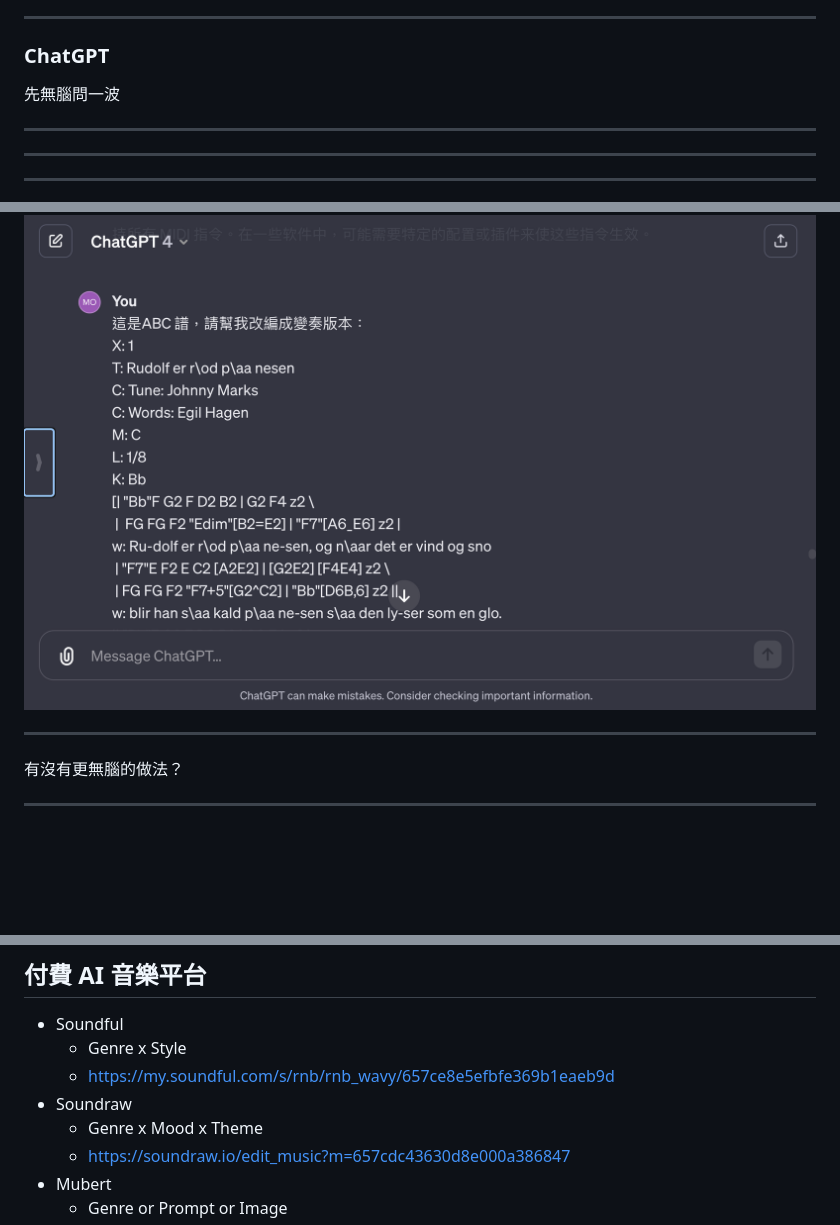
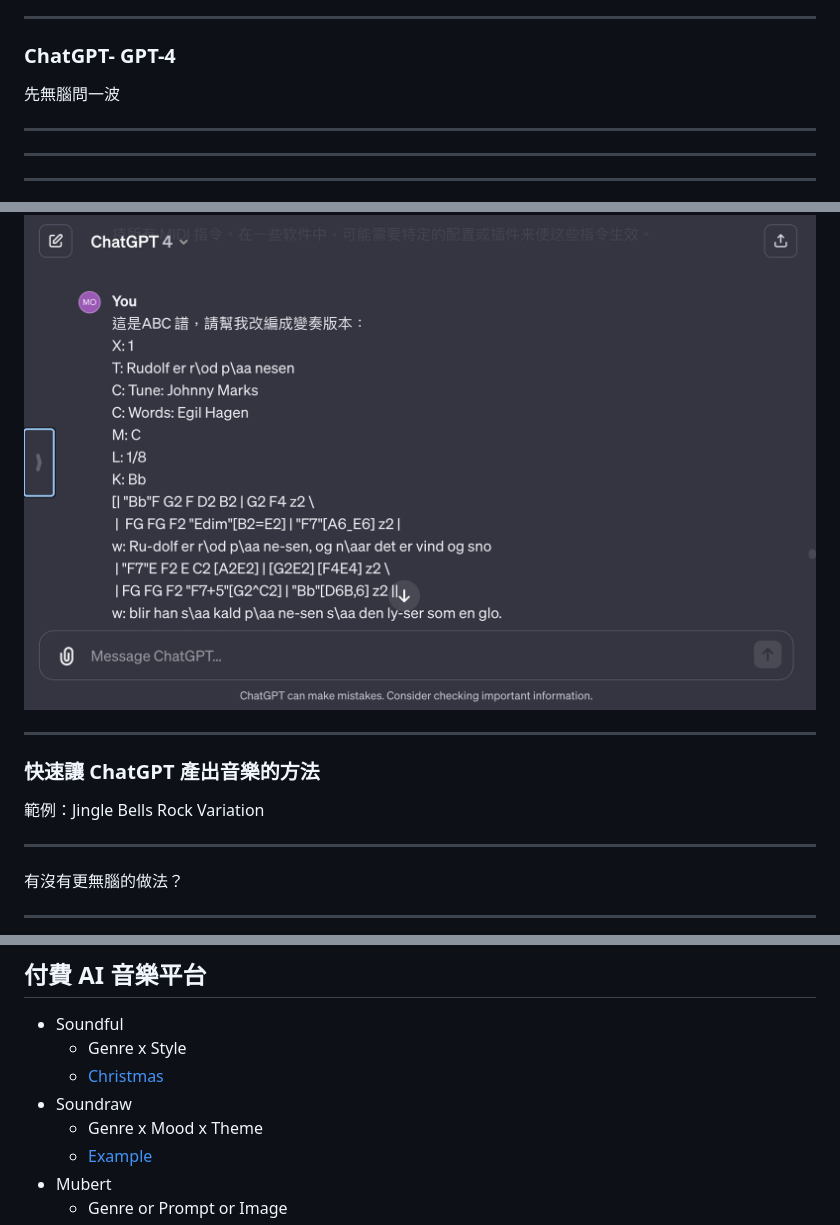
Before and after one commit to KuiMing/ai-music, a Markdown page: slides.md, 3 parts joined by grey strips. Rendered like a GitHub page; blank space fills up the shorter version.

```diff
--- a/slides.md
+++ b/slides.md
@@ -193,7 +232,7 @@ K: A
 
 ----
 
-### ChatGPT
+### ChatGPT- GPT-4
 
 先無腦問一波
 
@@ -343,6 +383,12 @@ ChatGPT：不可以，因為布拉布拉
 ### 快速讓 ChatGPT 產出音樂的方法
 
 ![](media/ChatGPT_Variation.png)
+
+----
+
+### 快速讓 ChatGPT 產出音樂的方法
+
+範例：Jingle Bells Rock Variation
 
 ----
 
@@ -386,9 +432,9 @@ ChatGPT：不可以，因為布拉布拉
 ## 付費 AI 音樂平台
 - Soundful
     - Genre x Style
-    - https://my.soundful.com/s/rnb/rnb_wavy/657ce8e5efbfe369b1eaeb9d
+    - [Christmas](https://my.soundful.com/s/rnb/rnb_wavy/657ce8e5efbfe369b1eaeb9d)
 - Soundraw
     - Genre x Mood x Theme
-    - https://soundraw.io/edit_music?m=657cdc43630d8e000a386847
+    - [Example](https://soundraw.io/edit_music?m=657cdc43630d8e000a386847)
 - Mubert
     - Genre or Prompt or Image
```
Also changed, not shown: other parts of slides.md (+78 -25 lines), output/media/QR_Slides.png (added), output/media/eighth_note.png (added), output/media/grace_note.png (added), 4 other files.
